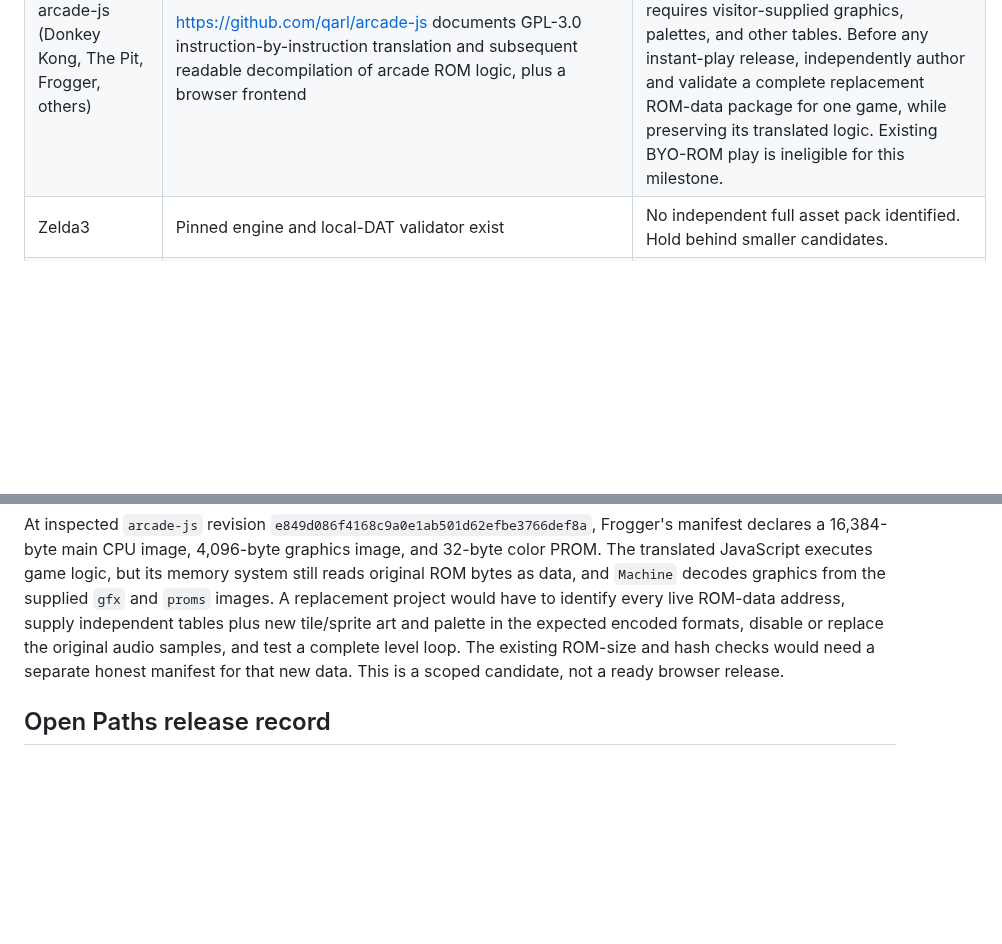
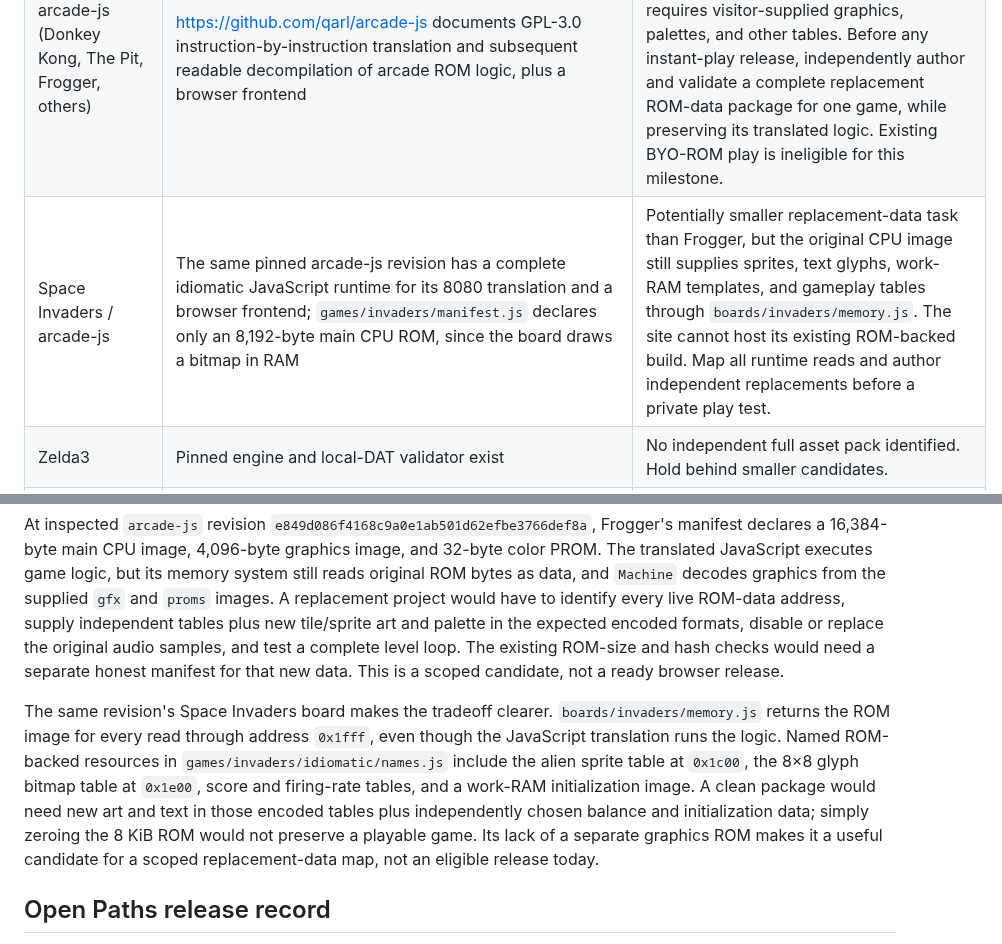
Before and after one commit to andrewnakas/decompgames, a Markdown page: docs/five-playable-decomps.md, 2 parts joined by grey strips. Drawn GitHub-style; blank space fills up the shorter version.

Commit message:
Scope Space Invaders replacement-data candidate

```diff
--- a/docs/five-playable-decomps.md
+++ b/docs/five-playable-decomps.md
@@ -24,6 +24,7 @@ Each counted addition needs documented decompilation provenance, an open-source
 | Twilight Princess / Dusk web port | https://github.com/sh1ftmaker/dusk-wasm documents an experimental WebGPU browser fork of the reverse-engineered Dusk project | Requires the visitor's original disc image and currently reaches setup screens while disc-streamed levels do not load. It has neither independent replacement game data nor a complete browser gameplay loop, so is not a near-term instant-play addition. |
 | Pushover browser reconstruction | https://github.com/VorticonCmdr/pushover documents reverse engineering and a JavaScript simulation rebuilt from scratch | Its asset loader reads the original game's files; its editors could support newly authored levels and themes, but no complete independent package is established. It is an engine recreation rather than a documented source decompilation, so it cannot satisfy the strict five-game milestone. |
 | arcade-js (Donkey Kong, The Pit, Frogger, others) | https://github.com/qarl/arcade-js documents GPL-3.0 instruction-by-instruction translation and subsequent readable decompilation of arcade ROM logic, plus a browser frontend | A serious future decomp lead, especially for smaller games, but the project explicitly still maps original ROM bytes as data and requires visitor-supplied graphics, palettes, and other tables. Before any instant-play release, independently author and validate a complete replacement ROM-data package for one game, while preserving its translated logic. Existing BYO-ROM play is ineligible for this milestone. |
+| Space Invaders / arcade-js | The same pinned arcade-js revision has a complete idiomatic JavaScript runtime for its 8080 translation and a browser frontend; `games/invaders/manifest.js` declares only an 8,192-byte main CPU ROM, since the board draws a bitmap in RAM | Potentially smaller replacement-data task than Frogger, but the original CPU image still supplies sprites, text glyphs, work-RAM templates, and gameplay tables through `boards/invaders/memory.js`. The site cannot host its existing ROM-backed build. Map all runtime reads and author independent replacements before a private play test. |
 | Zelda3 | Pinned engine and local-DAT validator exist | No independent full asset pack identified. Hold behind smaller candidates. |
 | Bermuda Syndrome / Heart of Darkness | https://github.com/cyxx/bermuda and https://github.com/cyxx/hode describe engine reimplementations | Not accepted into the strict-decomp milestone without stronger provenance; no full replacement packs established. |
 | LibreQuake / Blasphemer | https://github.com/lavenderdotpet/LibreQuake and https://github.com/Blasphemer/blasphemer offer free replacement content | Excluded from this milestone because their released-source engines do not meet the user's strict-decomp choice. |
@@ -32,6 +33,8 @@ This is a research queue, not five promised or verified releases. Continue searc
 
 At inspected `arcade-js` revision `e849d086f4168c9a0e1ab501d62efbe3766def8a`, Frogger's manifest declares a 16,384-byte main CPU image, 4,096-byte graphics image, and 32-byte color PROM. The translated JavaScript executes game logic, but its memory system still reads original ROM bytes as data, and `Machine` decodes graphics from the supplied `gfx` and `proms` images. A replacement project would have to identify every live ROM-data address, supply independent tables plus new tile/sprite art and palette in the expected encoded formats, disable or replace the original audio samples, and test a complete level loop. The existing ROM-size and hash checks would need a separate honest manifest for that new data. This is a scoped candidate, not a ready browser release.
 
+The same revision's Space Invaders board makes the tradeoff clearer. `boards/invaders/memory.js` returns the ROM image for every read through address `0x1fff`, even though the JavaScript translation runs the logic. Named ROM-backed resources in `games/invaders/idiomatic/names.js` include the alien sprite table at `0x1c00`, the 8×8 glyph bitmap table at `0x1e00`, score and firing-rate tables, and a work-RAM initialization image. A clean package would need new art and text in those encoded tables plus independently chosen balance and initialization data; simply zeroing the 8 KiB ROM would not preserve a playable game. Its lack of a separate graphics ROM makes it a useful candidate for a scoped replacement-data map, not an eligible release today.
+
 ## Open Paths release record
 
 Open Paths uses OpenSupaplex revision `bad56a4e174e628643995284ea55d4c49af3137c` and immutable package `bad56a4e174e-026301f2dd`. The published corresponding-source archive includes the patched pinned source, generated browser patches, build record, replacement-data generators, planar codec, package manifest, and build instructions. The browser build uses the null audio backend and contains no upstream resource directory.
```
